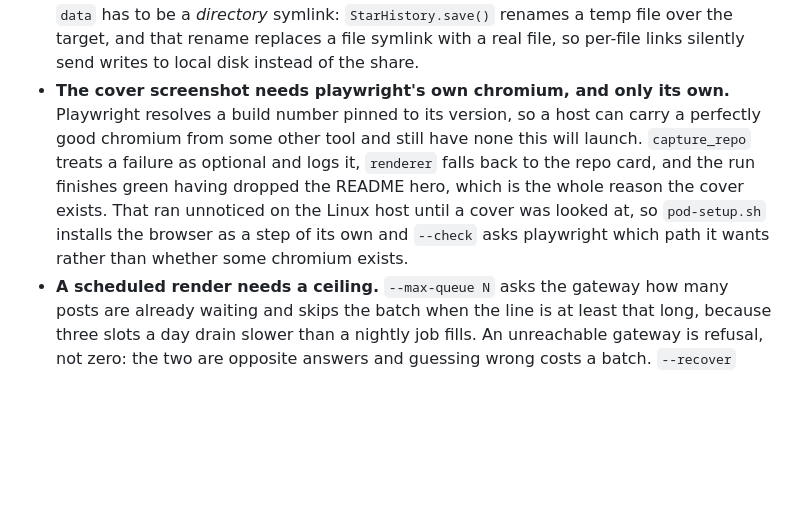
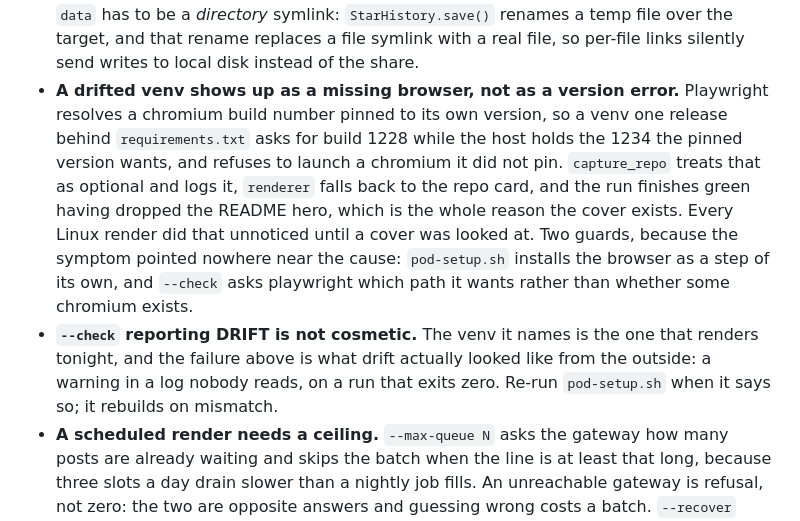
Before and after one commit to mortennordbye/reelsmith, a Markdown page: CLAUDE.md, the part around the change. GitHub-like rendering; blank space fills up the shorter version.

Commit message:
Say what the missing browser actually was
Rebuilding the drifted venv resolved chromium to 1234, the build the host
already had, which places the cause one step back from where the last commit
put it: the venv was a release behind requirements.txt as well as a Python
behind, and an older playwright pins an older chromium. The host was right and
the venv was stale, rather than the other way round.

Worth writing down precisely because the symptom pointed nowhere near it. A
stale venv presented as an absent browser, in a warning, on a run that exited
zero, on a stage documented as best effort. Both guards stay: pod-setup
installs the browser so the pair cannot disagree, and --check asks playwright
which path it wants. What changes is that DRIFT in --check is now named as the
thing that caused a month of covers to ship without their hero.

```diff
--- a/CLAUDE.md
+++ b/CLAUDE.md
@@ -439,15 +439,21 @@ and for every security update, and holds routine majors back for a human.
   symlink: `StarHistory.save()` renames a temp file over the target, and that
   rename replaces a file symlink with a real file, so per-file links silently
   send writes to local disk instead of the share.
-- **The cover screenshot needs playwright's own chromium, and only its own.**
-  Playwright resolves a build number pinned to its version, so a host can carry
-  a perfectly good chromium from some other tool and still have none this will
-  launch. `capture_repo` treats a failure as optional and logs it, `renderer`
+- **A drifted venv shows up as a missing browser, not as a version error.**
+  Playwright resolves a chromium build number pinned to its own version, so a
+  venv one release behind `requirements.txt` asks for build 1228 while the host
+  holds the 1234 the pinned version wants, and refuses to launch a chromium it
+  did not pin. `capture_repo` treats that as optional and logs it, `renderer`
   falls back to the repo card, and the run finishes green having dropped the
-  README hero, which is the whole reason the cover exists. That ran unnoticed
-  on the Linux host until a cover was looked at, so `pod-setup.sh` installs the
-  browser as a step of its own and `--check` asks playwright which path it
-  wants rather than whether some chromium exists.
+  README hero, which is the whole reason the cover exists. Every Linux render
+  did that unnoticed until a cover was looked at. Two guards, because the
+  symptom pointed nowhere near the cause: `pod-setup.sh` installs the browser
+  as a step of its own, and `--check` asks playwright which path it wants
+  rather than whether some chromium exists.
+- **`--check` reporting DRIFT is not cosmetic.** The venv it names is the one
+  that renders tonight, and the failure above is what drift actually looked
+  like from the outside: a warning in a log nobody reads, on a run that exits
+  zero. Re-run `pod-setup.sh` when it says so; it rebuilds on mismatch.
 - **A scheduled render needs a ceiling.** `--max-queue N` asks the gateway how
   many posts are already waiting and skips the batch when the line is at least
   that long, because three slots a day drain slower than a nightly job fills.
```
